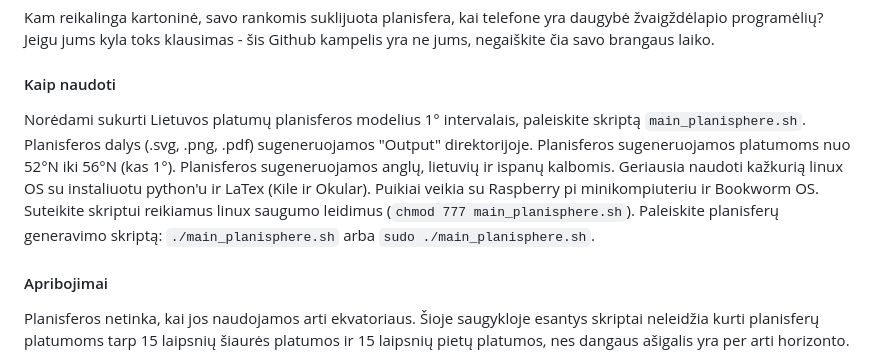
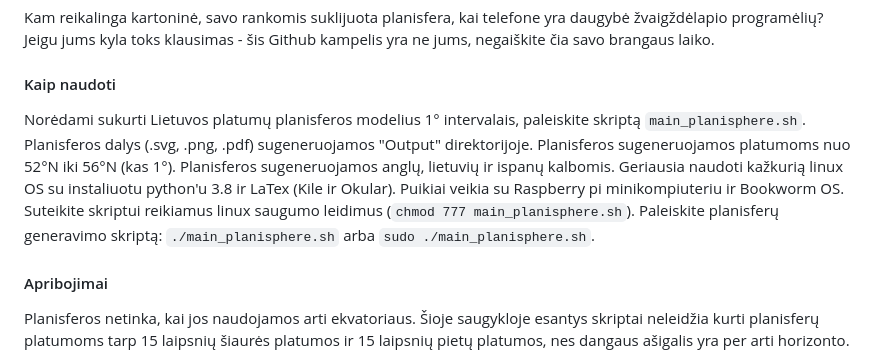
Before and after one commit to Ex-Lib/planisphere_lt_v2, a Markdown page: README.md, the part around the change. Rendered like a GitHub page.

```diff
--- a/README.md
+++ b/README.md
@@ -21,7 +21,7 @@ Kam reikalinga kartoninė, savo rankomis suklijuota planisfera, kai telefone yra
 
 #### Kaip naudoti
 
-Norėdami sukurti Lietuvos platumų planisferos modelius 1° intervalais, paleiskite skriptą `main_planisphere.sh`. Planisferos dalys (.svg, .png, .pdf) sugeneruojamos "Output" direktorijoje. Planisferos sugeneruojamos platumoms nuo 52°N iki 56°N (kas 1°). Planisferos sugeneruojamos anglų, lietuvių ir ispanų kalbomis. Geriausia naudoti kažkurią linux OS su instaliuotu python'u ir LaTex (Kile ir Okular). Puikiai veikia su Raspberry pi minikompiuteriu ir Bookworm OS. Suteikite skriptui reikiamus linux saugumo leidimus (`chmod 777 main_planisphere.sh`). Paleiskite planisferų generavimo skriptą:  `./main_planisphere.sh` arba `sudo ./main_planisphere.sh`.
+Norėdami sukurti Lietuvos platumų planisferos modelius 1° intervalais, paleiskite skriptą `main_planisphere.sh`. Planisferos dalys (.svg, .png, .pdf) sugeneruojamos "Output" direktorijoje. Planisferos sugeneruojamos platumoms nuo 52°N iki 56°N (kas 1°). Planisferos sugeneruojamos anglų, lietuvių ir ispanų kalbomis. Geriausia naudoti kažkurią linux OS su instaliuotu python'u 3.8 ir LaTex (Kile ir Okular). Puikiai veikia su Raspberry pi minikompiuteriu ir Bookworm OS. Suteikite skriptui reikiamus linux saugumo leidimus (`chmod 777 main_planisphere.sh`). Paleiskite planisferų generavimo skriptą:  `./main_planisphere.sh` arba `sudo ./main_planisphere.sh`.
 
 #### Apribojimai
 
```
